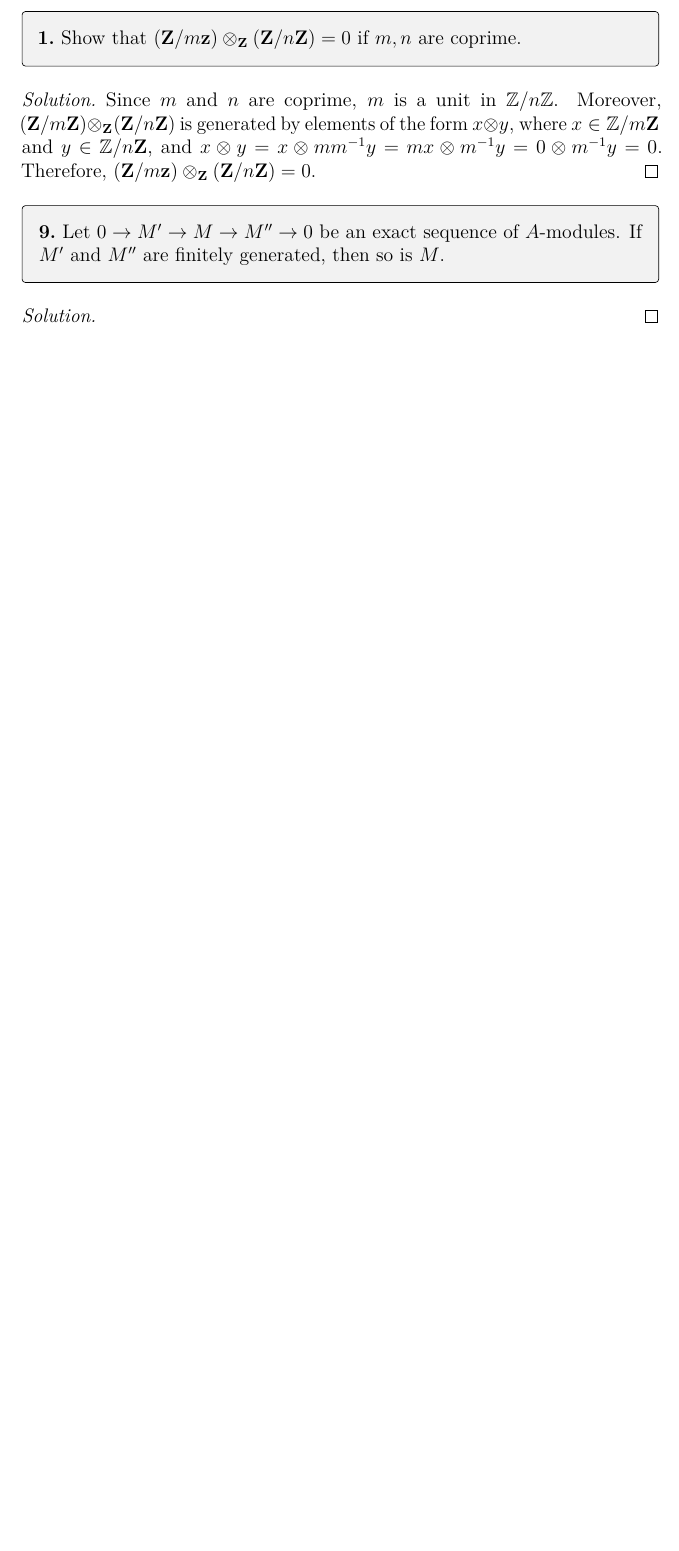
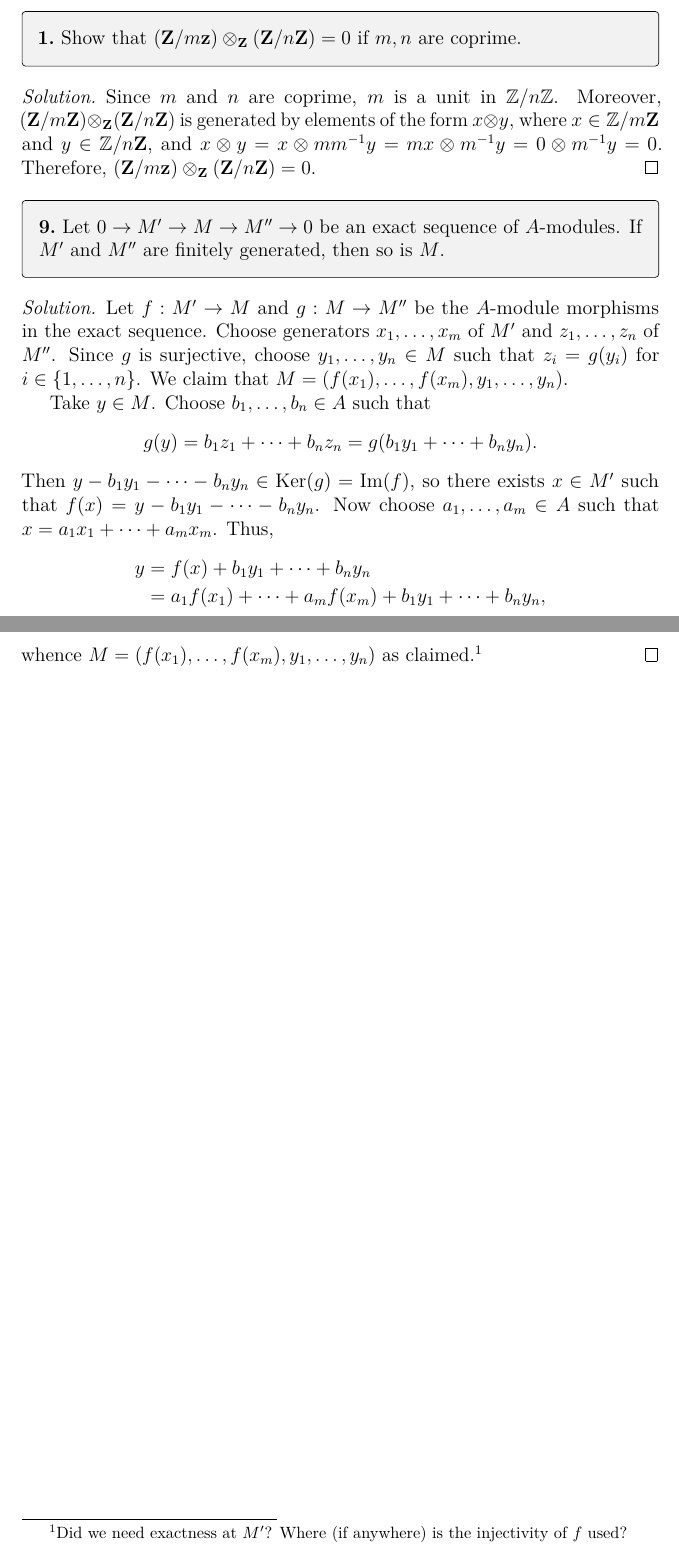
Before and after one commit to artemmavrin/atiyah-macdonald, a LaTeX document (solutions.tex, which reads chapters/02/exercises/09.tex): part of page 17 of 20 before the commit and two parts of pages 17 and 18 of 21 after it, the two joined at a grey line, cut so that both start at the same text, the shorter picture padded with empty space. Compiled offline with pdfLaTeX.

Commit message:
added 2.9 solution

```diff
--- a/chapters/02/exercises/09.tex
+++ b/chapters/02/exercises/09.tex
@@ -4,5 +4,26 @@ If \(M^\prime\) and \(M^{\prime\prime}\) are finitely generated, then so is \(M\
 \end{exercise}
 
 \begin{solution}
+Let \(f : M^\prime \to M\) and \(g : M \to M^{\prime\prime}\) be the \(A\)-module morphisms in the exact sequence.
+Choose generators \(x_1, \ldots, x_m\) of \(M^\prime\) and \(z_1, \ldots, z_n\) of \(M^{\prime\prime}\).
+Since \(g\) is surjective, choose \(y_1, \ldots, y_n \in M\) such that \(z_i = g(y_i)\) for \(i \in \{1, \ldots, n\}\).
+We claim that \(M = (f(x_1), \ldots, f(x_m), y_1, \ldots, y_n)\).
 
+Take \(y \in M\).
+Choose \(b_1, \ldots, b_n \in A\) such that
+\begin{equation*}
+g(y) = b_1 z_1 + \cdots + b_n z_n = g(b_1 y_1 + \cdots + b_n y_n).
+\end{equation*}
+Then \(y - b_1 y_1 - \cdots - b_n y_n \in \Ker(g) = \Im(f)\), so there exists \(x \in M^\prime\) such that \(f(x) = y - b_1 y_1 - \cdots - b_n y_n\).
+Now choose \(a_1, \ldots, a_m \in A\) such that \(x = a_1 x_1 + \cdots + a_m x_m\).
+Thus,
+\begin{align*}
+y
+&= f(x) + b_1 y_1 + \cdots + b_n y_n \\
+&= a_1 f(x_1) + \cdots + a_m f(x_m) + b_1 y_1 + \cdots + b_n y_n,
+\end{align*}
+whence \(M = (f(x_1), \ldots, f(x_m), y_1, \ldots, y_n)\) as claimed.\footnote{%
+Did we need exactness at \(M^\prime\)?
+Where (if anywhere) is the injectivity of \(f\) used?
+}
 \end{solution}
```
